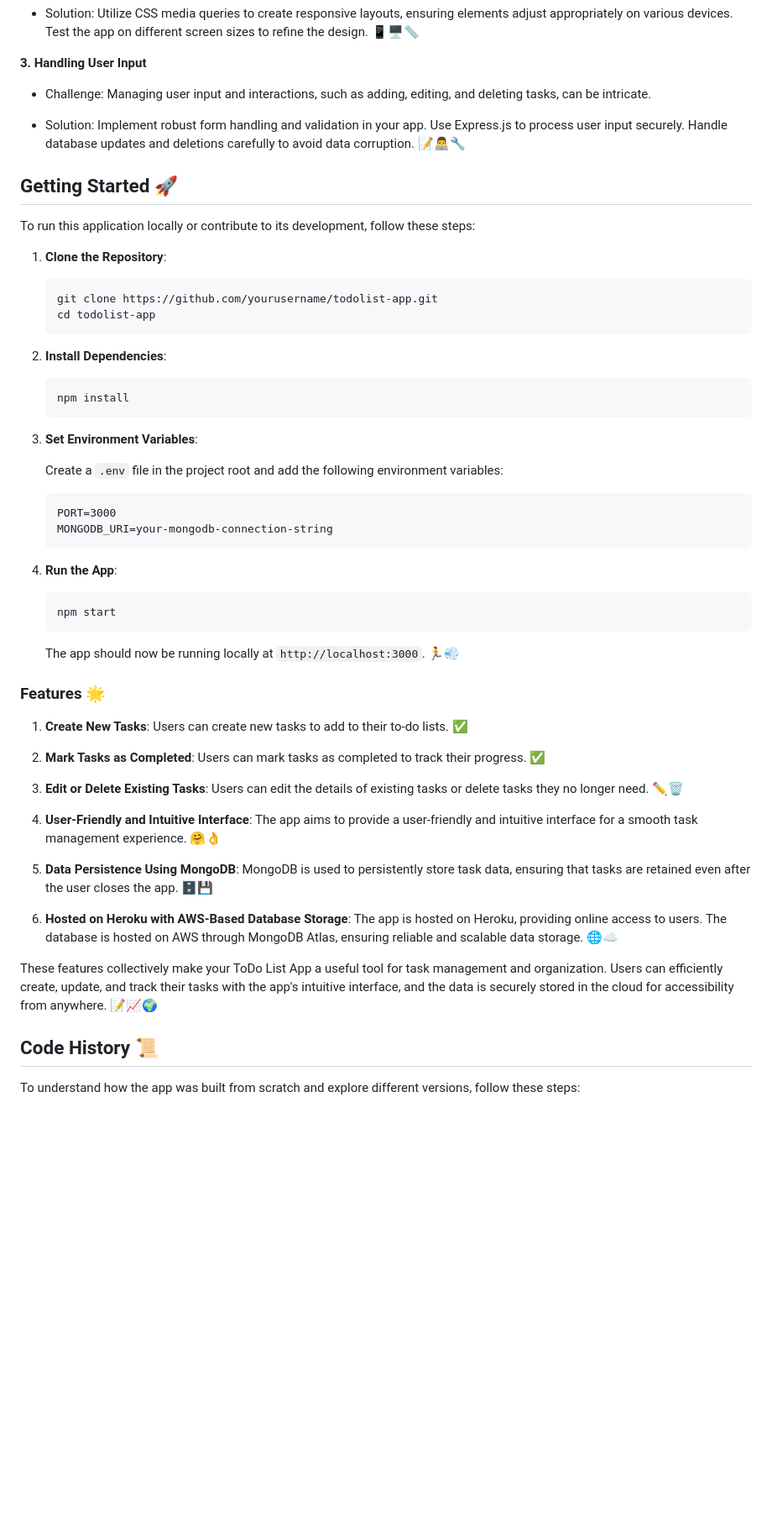
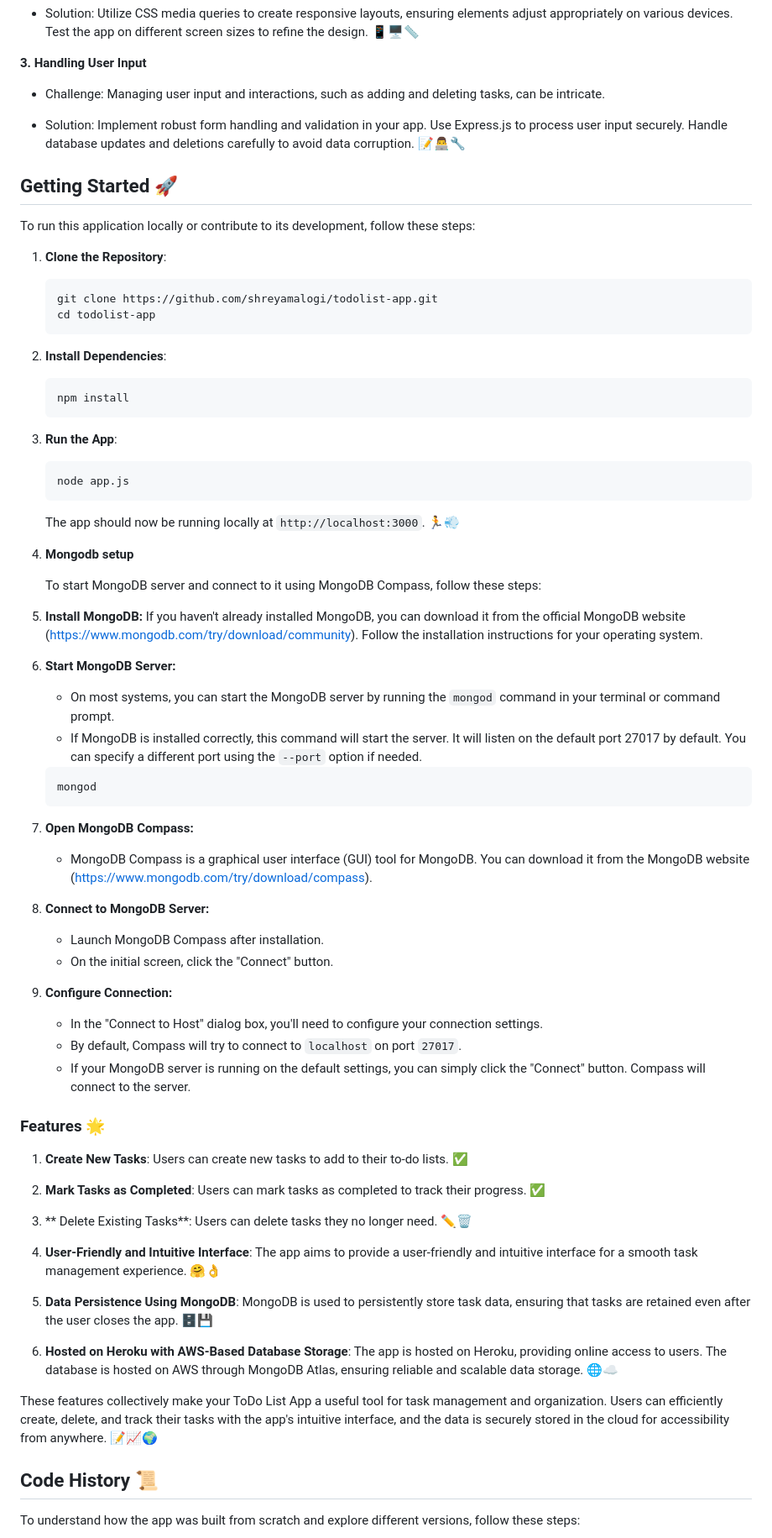
Before and after one commit to shreyamalogi/Task-Management-App, a Markdown page: README.md, the part around the change printed below. Shown: that part at 84% size. Drawn GitHub-style; blank space fills up the shorter version.

````diff
--- a/README.md
+++ b/README.md
@@ -59,7 +57,7 @@ Check out the live demo of the ToDo List App: [Live Demo](https://polar-castle-5
 
 **3. Handling User Input**
 
-  - Challenge: Managing user input and interactions, such as adding, editing, and deleting tasks, can be intricate.
+  - Challenge: Managing user input and interactions, such as adding and deleting tasks, can be intricate.
 
   - Solution: Implement robust form handling and validation in your app. Use Express.js to process user input securely. Handle database updates and deletions carefully to avoid data corruption. 📝👨‍💻🔧
 
@@ -70,7 +68,7 @@ To run this application locally or contribute to its development, follow these s
 1. **Clone the Repository**:
 
    ```
-   git clone https://github.com/yourusername/todolist-app.git
+   git clone https://github.com/shreyamalogi/todolist-app.git
    cd todolist-app
    ```
 
@@ -80,22 +78,41 @@ To run this application locally or contribute to its development, follow these s
    npm install
    ```
 
-3. **Set Environment Variables**:
 
-   Create a `.env` file in the project root and add the following environment variables:
+3. **Run the App**:
 
    ```
-   PORT=3000
-   MONGODB_URI=your-mongodb-connection-string
-   ```
-
-4. **Run the App**:
-
-   ```
-   npm start
+   node app.js
    ```
 
    The app should now be running locally at `http://localhost:3000`. 🏃💨
+
+4. **Mongodb setup**
+
+   To start MongoDB server and connect to it using MongoDB Compass, follow these steps:
+
+1. **Install MongoDB:** If you haven't already installed MongoDB, you can download it from the official MongoDB website (https://www.mongodb.com/try/download/community). Follow the installation instructions for your operating system.
+
+2. **Start MongoDB Server:**
+   - On most systems, you can start the MongoDB server by running the `mongod` command in your terminal or command prompt.
+   - If MongoDB is installed correctly, this command will start the server. It will listen on the default port 27017 by default. You can specify a different port using the `--port` option if needed.
+
+   ```
+   mongod
+   ```
+
+3. **Open MongoDB Compass:**
+   - MongoDB Compass is a graphical user interface (GUI) tool for MongoDB. You can download it from the MongoDB website (https://www.mongodb.com/try/download/compass).
+
+4. **Connect to MongoDB Server:**
+   - Launch MongoDB Compass after installation.
+   - On the initial screen, click the "Connect" button.
+
+5. **Configure Connection:**
+   - In the "Connect to Host" dialog box, you'll need to configure your connection settings.
+   - By default, Compass will try to connect to `localhost` on port `27017`.
+   - If your MongoDB server is running on the default settings, you can simply click the "Connect" button. Compass will connect to the server.
+
 
 ### Features 🌟
 
@@ -103,7 +120,7 @@ To run this application locally or contribute to its development, follow these s
 
 2. **Mark Tasks as Completed**: Users can mark tasks as completed to track their progress. ✅
 
-3. **Edit or Delete Existing Tasks**: Users can edit the details of existing tasks or delete tasks they no longer need. ✏️🗑️
+3. ** Delete Existing Tasks**: Users can delete tasks they no longer need. ✏️🗑️
 
 4. **User-Friendly and Intuitive Interface**: The app aims to provide a user-friendly and intuitive interface for a smooth task management experience. 🤗👌
 
@@ -111,7 +128,7 @@ To run this application locally or contribute to its development, follow these s
 
 6. **Hosted on Heroku with AWS-Based Database Storage**: The app is hosted on Heroku, providing online access to users. The database is hosted on AWS through MongoDB Atlas, ensuring reliable and scalable data storage. 🌐☁️
 
-These features collectively make your ToDo List App a useful tool for task management and organization. Users can efficiently create, update, and track their tasks with the app's intuitive interface, and the data is securely stored in the cloud for accessibility from anywhere. 📝📈🌍
+These features collectively make your ToDo List App a useful tool for task management and organization. Users can efficiently create, delete, and track their tasks with the app's intuitive interface, and the data is securely stored in the cloud for accessibility from anywhere. 📝📈🌍
 
 
 
````
Also changed, not shown: other parts of README.md (+7 -9 lines).
